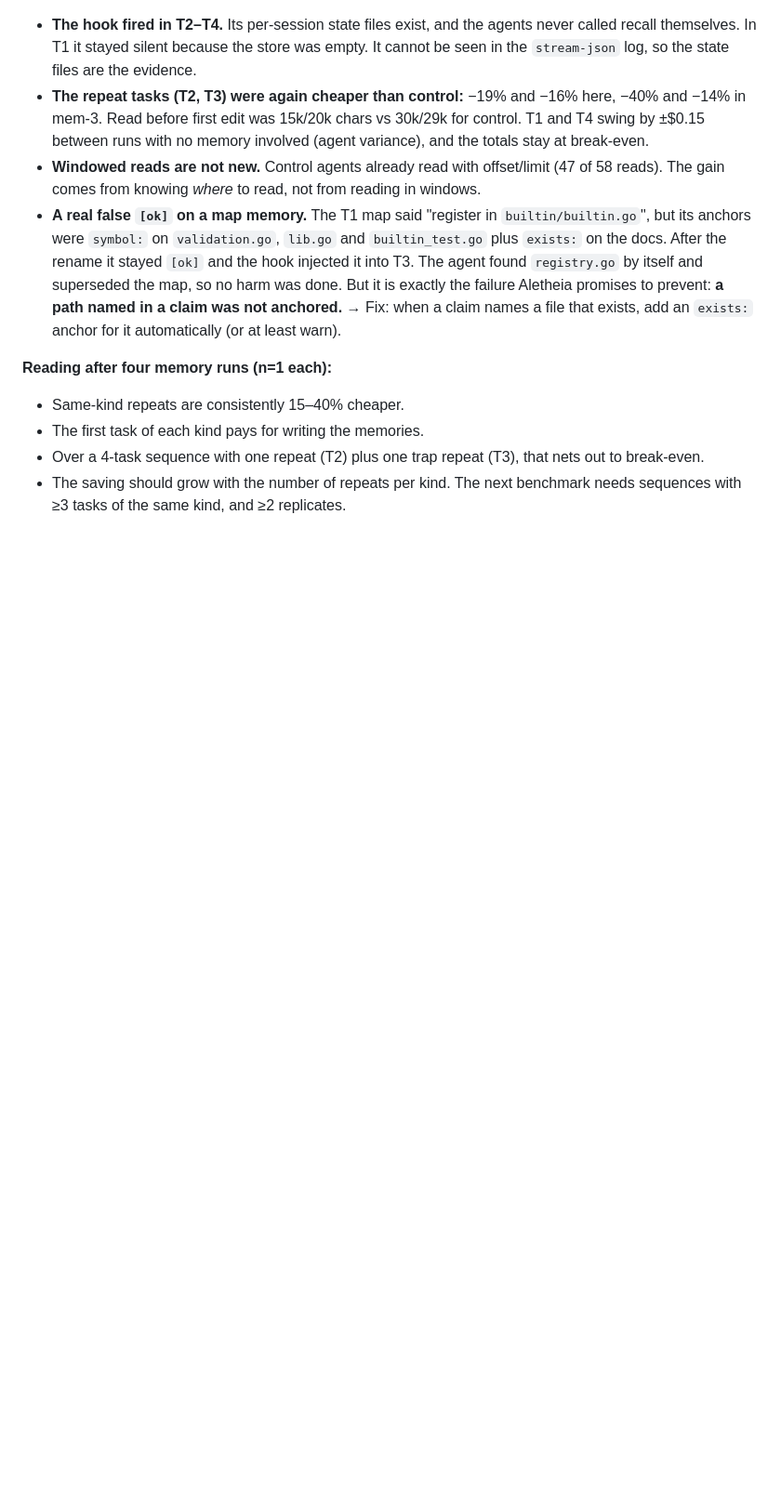
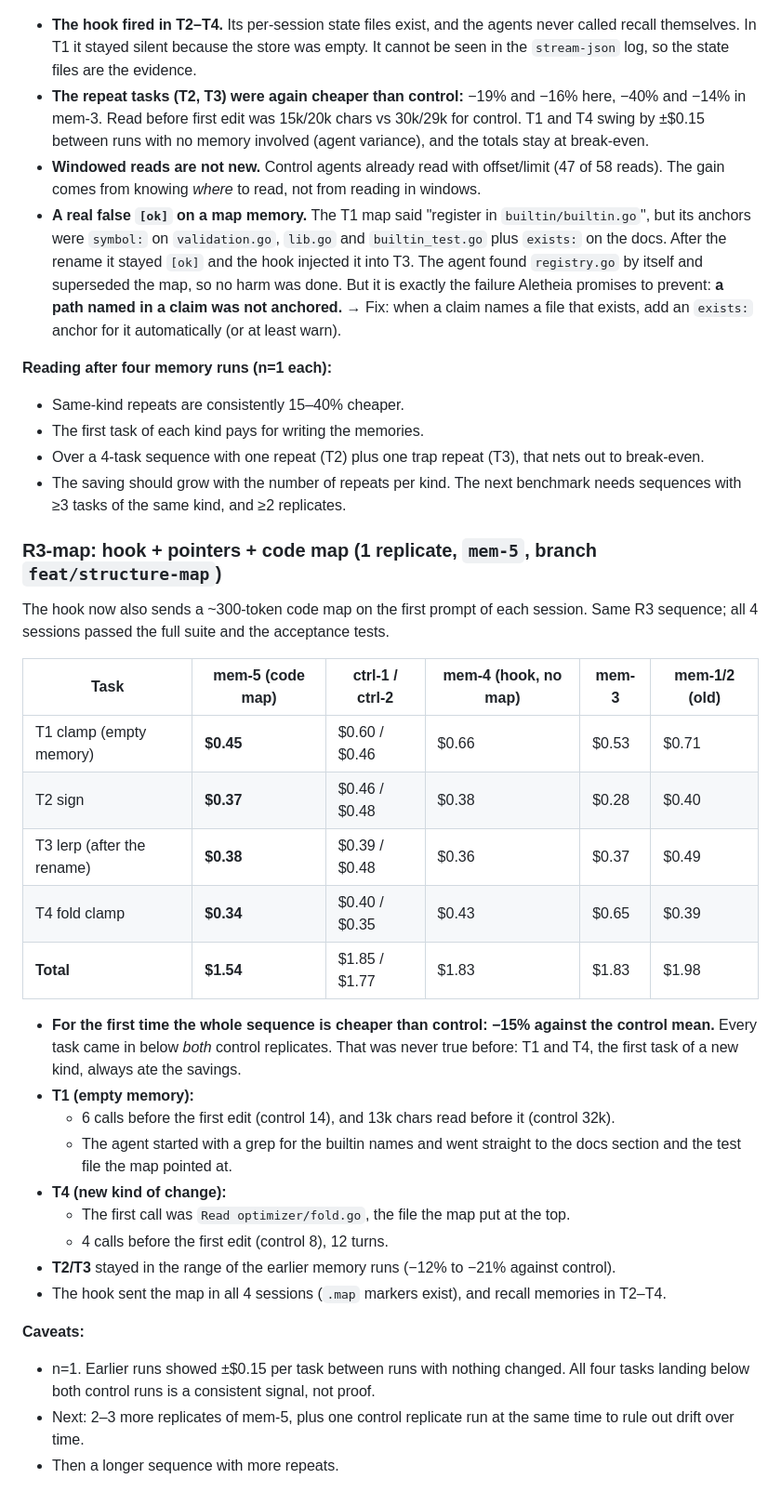
Before and after one commit to firatmio/aletheia, a Markdown page: docs/dogfood-4.2.md, the part around the change. Shown at 93% size. Rendered like a GitHub page; blank space fills up the shorter version.

Commit message:
docs: log the code map run (R3-map)

```diff
--- a/docs/dogfood-4.2.md
+++ b/docs/dogfood-4.2.md
@@ -304,3 +304,29 @@ Branch `feat/hook-and-pointers`:
 - The first task of each kind pays for writing the memories.
 - Over a 4-task sequence with one repeat (T2) plus one trap repeat (T3), that nets out to break-even.
 - The saving should grow with the number of repeats per kind. The next benchmark needs sequences with ≥3 tasks of the same kind, and ≥2 replicates.
+
+### R3-map: hook + pointers + code map (1 replicate, `mem-5`, branch `feat/structure-map`)
+The hook now also sends a ~300-token code map on the first prompt of each session. Same R3 sequence; all 4 sessions passed the full suite and the acceptance tests.
+
+| Task | mem-5 (code map) | ctrl-1 / ctrl-2 | mem-4 (hook, no map) | mem-3 | mem-1/2 (old) |
+|---|---|---|---|---|---|
+| T1 clamp (empty memory) | **$0.45** | $0.60 / $0.46 | $0.66 | $0.53 | $0.71 |
+| T2 sign | **$0.37** | $0.46 / $0.48 | $0.38 | $0.28 | $0.40 |
+| T3 lerp (after the rename) | **$0.38** | $0.39 / $0.48 | $0.36 | $0.37 | $0.49 |
+| T4 fold clamp | **$0.34** | $0.40 / $0.35 | $0.43 | $0.65 | $0.39 |
+| **Total** | **$1.54** | $1.85 / $1.77 | $1.83 | $1.83 | $1.98 |
+
+- **For the first time the whole sequence is cheaper than control: −15% against the control mean.** Every task came in below *both* control replicates. That was never true before: T1 and T4, the first task of a new kind, always ate the savings.
+- **T1 (empty memory):**
+  - 6 calls before the first edit (control 14), and 13k chars read before it (control 32k).
+  - The agent started with a grep for the builtin names and went straight to the docs section and the test file the map pointed at.
+- **T4 (new kind of change):**
+  - The first call was `Read optimizer/fold.go`, the file the map put at the top.
+  - 4 calls before the first edit (control 8), 12 turns.
+- **T2/T3** stayed in the range of the earlier memory runs (−12% to −21% against control).
+- The hook sent the map in all 4 sessions (`.map` markers exist), and recall memories in T2–T4.
+
+**Caveats:**
+- n=1. Earlier runs showed ±$0.15 per task between runs with nothing changed. All four tasks landing below both control runs is a consistent signal, not proof.
+- Next: 2–3 more replicates of mem-5, plus one control replicate run at the same time to rule out drift over time.
+- Then a longer sequence with more repeats.
```
Also changed, not shown: PLAN.md (+1 -0 lines).
